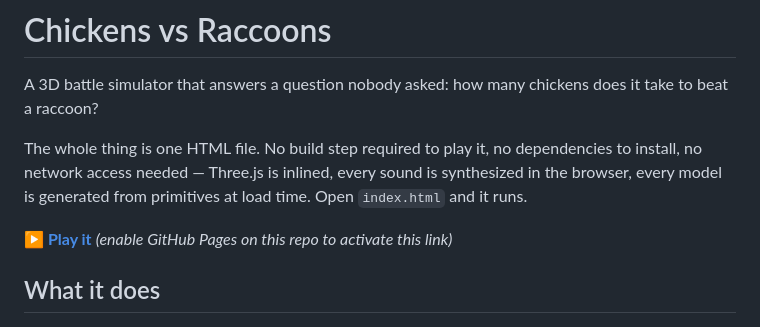
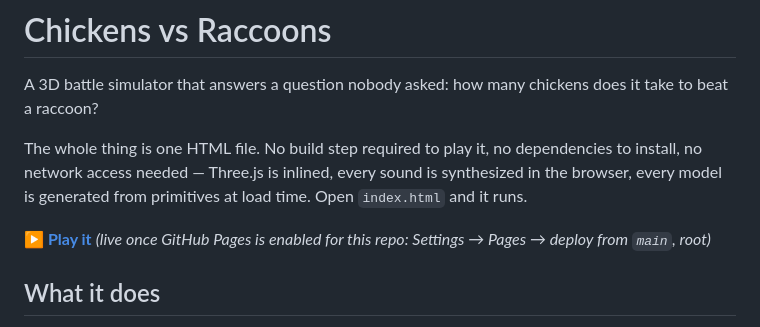
Before and after one commit to animagix77/chickens-vs-raccoons, a Markdown page: README.md, the part around the change. Drawn GitHub-style.

```diff
--- a/README.md
+++ b/README.md
@@ -4,7 +4,7 @@ A 3D battle simulator that answers a question nobody asked: how many chickens do
 
 The whole thing is one HTML file. No build step required to play it, no dependencies to install, no network access needed — Three.js is inlined, every sound is synthesized in the browser, every model is generated from primitives at load time. Open `index.html` and it runs.
 
-**[▶ Play it](https://wfhpapa.github.io/chickens-vs-raccoons/)** *(enable GitHub Pages on this repo to activate this link)*
+**[▶ Play it](https://animagix77.github.io/chickens-vs-raccoons/)** *(live once GitHub Pages is enabled for this repo: Settings → Pages → deploy from `main`, root)*
 
 ## What it does
 
```
